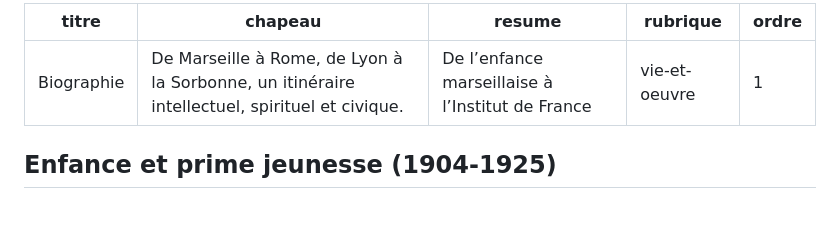
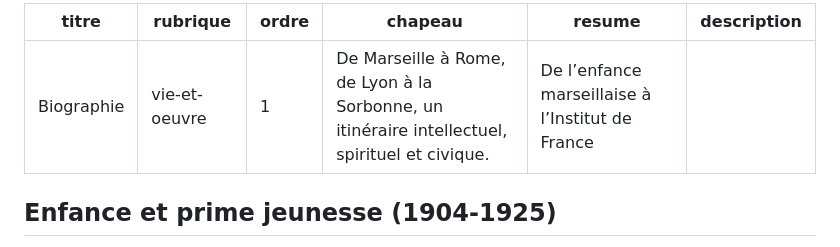
Before and after one commit to arnoz91/site-marrou, a Markdown page: contenu/pages/biographie.md, the part around one of its changes. Rendered like a GitHub page; blank space fills up the shorter version.

Commit message:
Update page “biographie”

```diff
--- a/contenu/pages/biographie.md
+++ b/contenu/pages/biographie.md
@@ -1,10 +1,12 @@
 ---
-titre: "Biographie"
-chapeau: "De Marseille à Rome, de Lyon à la Sorbonne, un itinéraire intellectuel, spirituel et civique."
-resume: "De l’enfance marseillaise à l’Institut de France"
-rubrique: "vie-et-oeuvre"
+titre: Biographie
+rubrique: vie-et-oeuvre
 ordre: 1
+chapeau: De Marseille à Rome, de Lyon à la Sorbonne, un itinéraire intellectuel, spirituel et civique.
+resume: De l’enfance marseillaise à l’Institut de France
+description: ''
 ---
+
 ## Enfance et prime jeunesse (1904-1925)
 
 ![](/assets/images/archive/HIMenfant.jpg)
```
Also changed, not shown: other parts of contenu/pages/biographie.md (+2 -2 lines).
